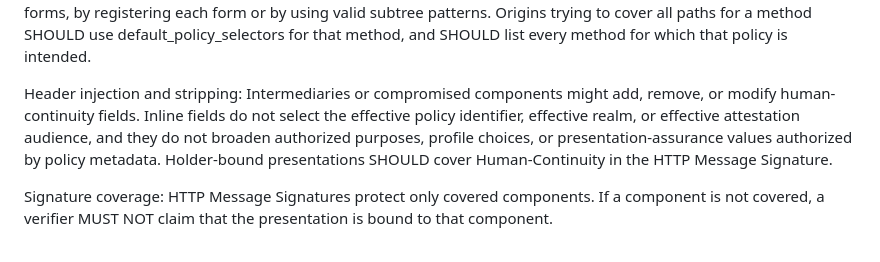
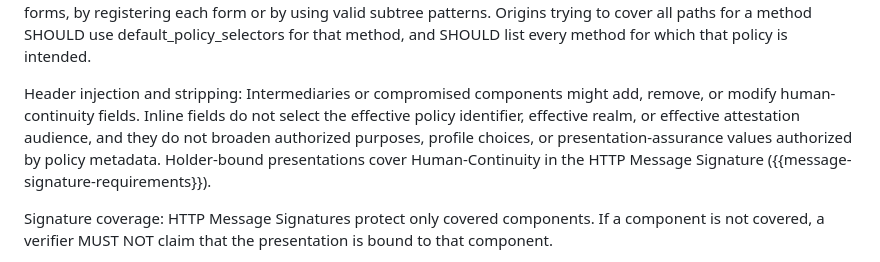
Before and after one commit to aurel-fr/human-continuity-http, a Markdown page: draft-brezun-human-continuity-http.md, the part around the change. Drawn GitHub-style.

Commit message:
clarify holder bound presentations

```diff
--- a/draft-brezun-human-continuity-http.md
+++ b/draft-brezun-human-continuity-http.md
@@ -1448,7 +1448,7 @@ Default policy selectors: Default policy selectors are broad policy selectors. O
 
 Because matching is exact, path forms that differ only by a trailing slash, such as `"/x"` and `"/x/"`, are distinct paths under {{RFC3986}} and can select different policy identifiers. Method forms that differ by case are also distinct. A request that has no matching policy selector for its method uses default_policy_selectors, if any, rather than an implicit origin-level fallback. Origins applying request-scoped policy SHOULD cover every protected path in all served forms, by registering each form or by using valid subtree patterns. Origins trying to cover all paths for a method SHOULD use default_policy_selectors for that method, and SHOULD list every method for which that policy is intended.
 
-Header injection and stripping: Intermediaries or compromised components might add, remove, or modify human-continuity fields. Inline fields do not select the effective policy identifier, effective realm, or effective attestation audience, and they do not broaden authorized purposes, profile choices, or presentation-assurance values authorized by policy metadata. Holder-bound presentations SHOULD cover Human-Continuity in the HTTP Message Signature.
+Header injection and stripping: Intermediaries or compromised components might add, remove, or modify human-continuity fields. Inline fields do not select the effective policy identifier, effective realm, or effective attestation audience, and they do not broaden authorized purposes, profile choices, or presentation-assurance values authorized by policy metadata. Holder-bound presentations cover Human-Continuity in the HTTP Message Signature ({{message-signature-requirements}}).
 
 Signature coverage: HTTP Message Signatures protect only covered components. If a component is not covered, a verifier MUST NOT claim that the presentation is bound to that component.
 
```
